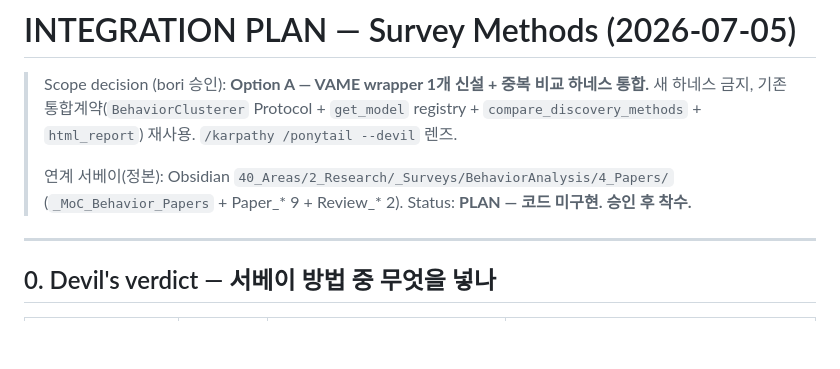
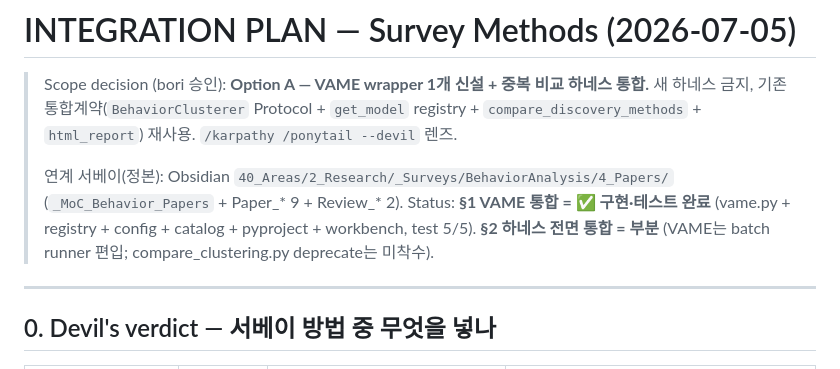
Before and after one commit to kafkapple/behavior-lab, a Markdown page: docs/INTEGRATION_PLAN_survey_methods.md, the part around the change. Drawn GitHub-style; blank space fills up the shorter version.

Commit message:
docs: fix VAME drift — plan status + workbench discovery table
- INTEGRATION_PLAN_survey_methods.md: Status reflects VAME implemented+tested
- behavior_analysis_workbench.md: add VAME row (was desynced from catalog.py)

Co-Authored-By: Claude Opus 4.8 (1M context) <noreply@anthropic.com>
Claude-Session: https://claude.ai/code/session_019HD9PAH8izFc73k4DjtbYq

```diff
--- a/docs/INTEGRATION_PLAN_survey_methods.md
+++ b/docs/INTEGRATION_PLAN_survey_methods.md
@@ -3,7 +3,7 @@
 > Scope decision (bori 승인): **Option A — VAME wrapper 1개 신설 + 중복 비교 하네스 통합.** 새 하네스 금지, 기존 통합계약(`BehaviorClusterer` Protocol + `get_model` registry + `compare_discovery_methods` + `html_report`) 재사용. `/karpathy /ponytail --devil` 렌즈.
 >
 > 연계 서베이(정본): Obsidian `40_Areas/2_Research/_Surveys/BehaviorAnalysis/4_Papers/` (`_MoC_Behavior_Papers` + Paper_* 9 + Review_* 2).
-> Status: **PLAN — 코드 미구현. 승인 후 착수.**
+> Status: **§1 VAME 통합 = ✅ 구현·테스트 완료** (vame.py + registry + config + catalog + pyproject + workbench, test 5/5). **§2 하네스 전면 통합 = 부분** (VAME는 batch runner 편입; compare_clustering.py deprecate는 미착수).
 
 ---
 
```
Also changed, not shown: docs/behavior_analysis_workbench.md (+1 -0 lines).
